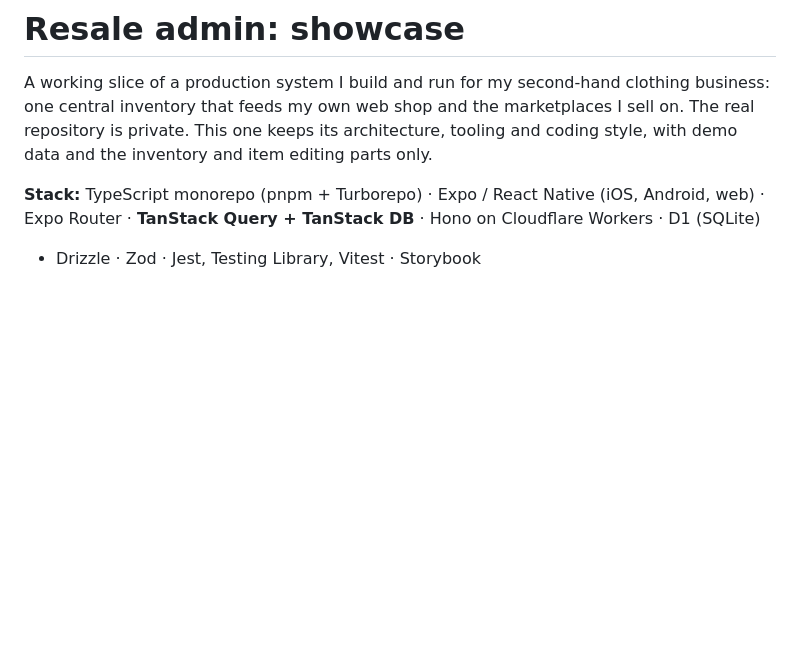
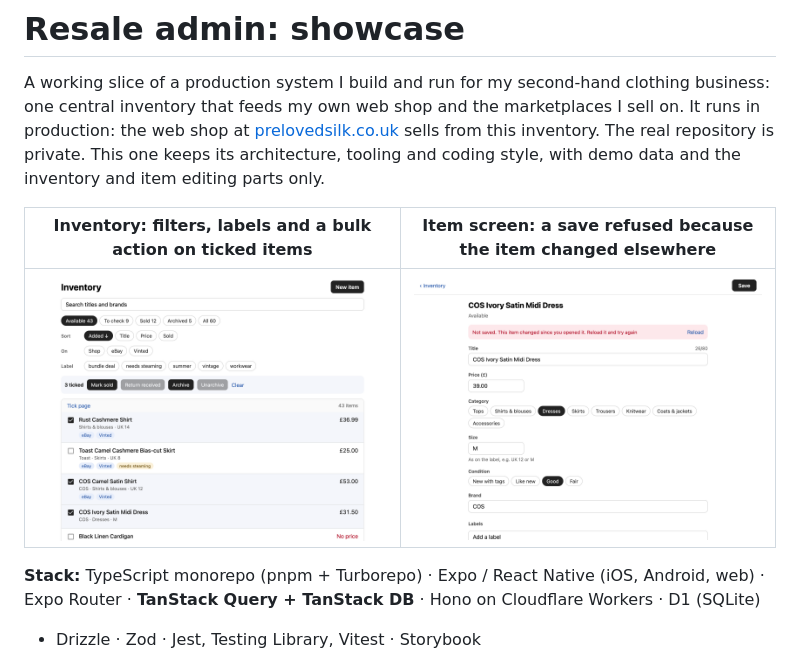
Before and after one commit to rveruna/resale-showcase, a Markdown page: README.md, the part around the change. Drawn GitHub-style; pictures changed too: docs/screenshots/conflict.png (added), docs/screenshots/inventory.png (added); blank space fills up the shorter version.

Commit message:
README: screenshots and link to the live shop it runs
Co-Authored-By: Claude Opus 5.5 <noreply@anthropic.com>

```diff
--- a/README.md
+++ b/README.md
@@ -2,8 +2,14 @@
 
 A working slice of a production system I build and run for my second-hand clothing
 business: one central inventory that feeds my own web shop and the marketplaces I sell
-on. The real repository is private. This one keeps its architecture, tooling and coding
-style, with demo data and the inventory and item editing parts only.
+on. It runs in production: the web shop at [prelovedsilk.co.uk](https://prelovedsilk.co.uk)
+sells from this inventory. The real repository is private. This one keeps its
+architecture, tooling and coding style, with demo data and the inventory and item editing
+parts only.
+
+| Inventory: filters, labels and a bulk action on ticked items                                      | Item screen: a save refused because the item changed elsewhere                                                       |
+| ------------------------------------------------------------------------------------------------- | -------------------------------------------------------------------------------------------------------------------- |
+| ![Inventory list with three items ticked and the bulk action bar](docs/screenshots/inventory.png) | ![Item screen showing "Not saved. This item changed since you opened it" with Reload](docs/screenshots/conflict.png) |
 
 **Stack:** TypeScript monorepo (pnpm + Turborepo) · Expo / React Native (iOS, Android, web)
 · Expo Router · **TanStack Query + TanStack DB** · Hono on Cloudflare Workers · D1 (SQLite)
```
